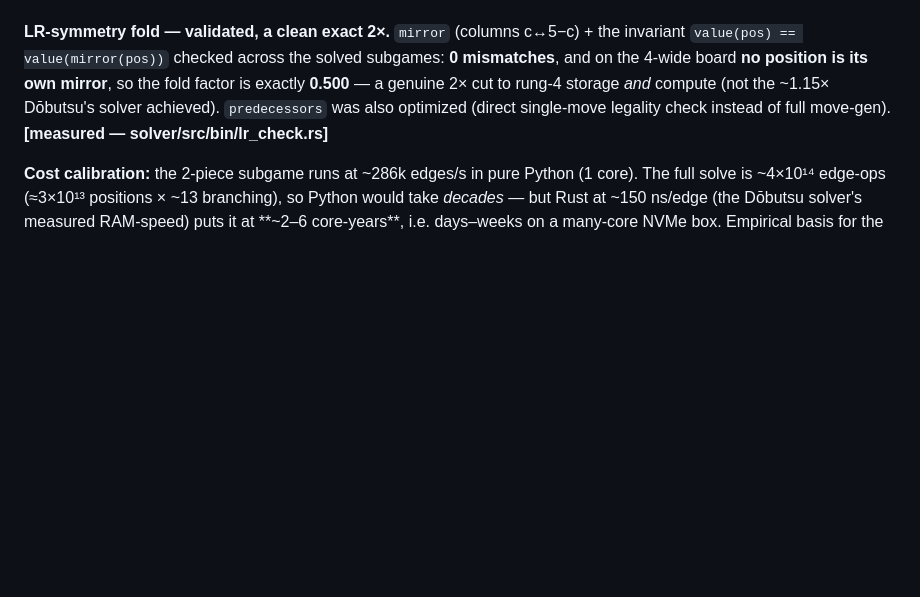
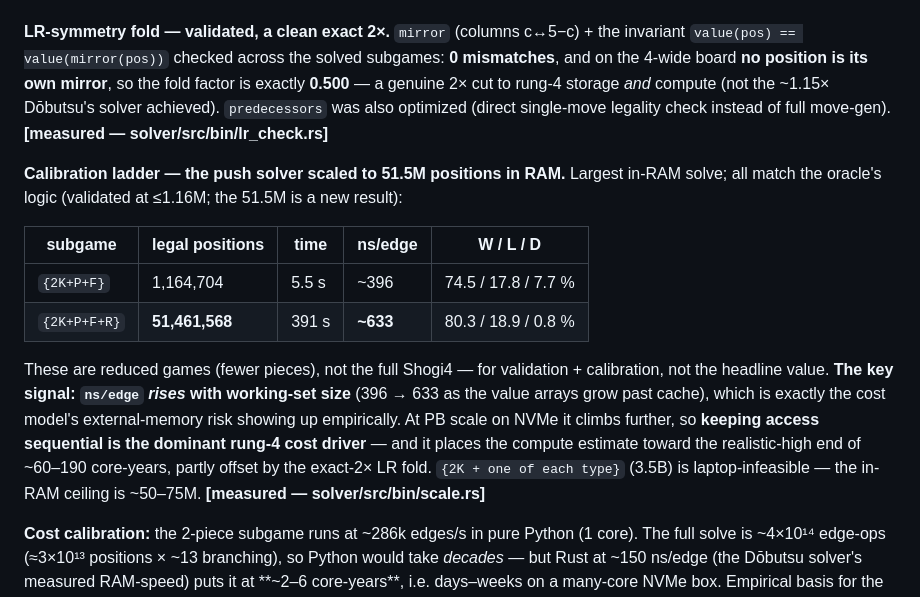
Before and after one commit to brianhliou/shogi4, a Markdown page: research/findings.md, the part around the change. Rendered like a GitHub page; blank space fills up the shorter version.

Commit message:
findings: 51.5M-position calibration solve + ns/edge rises with scale
Largest in-RAM solve: {2K+P+F+R} = 51,461,568 legal positions in 391s
(W 80.3% / L 18.9% / D 0.8%). Calibration: ns/edge rises 396 -> 633 as the value
arrays grow past cache (1.16M -> 51.5M) -- the cost model's external-memory
per-edge-cost risk showing up empirically. Places rung-4 compute toward the high
end of ~60-190 core-years (offset by the exact-2x LR fold); sequential access is
the dominant cost driver. Laptop in-RAM ceiling ~50-75M positions.

Lesson: measure ns/edge across growing in-RAM working sets, not just one size -- the rise as arrays spill past cache is the empirical preview of the external-memory per-edge penalty that dominates the real cost, so a single small-scale number understates it.
Lesson-class: estimation
Lesson-scope: strategy
Lesson-trigger: surprise
Lesson-stack: rust, game-solving

Co-Authored-By: Claude Opus 4.8 (1M context) <noreply@anthropic.com>

```diff
--- a/research/findings.md
+++ b/research/findings.md
@@ -206,6 +206,22 @@ external-memory algorithm now runs and is validated in RAM. **Only the external-
 was also optimized (direct single-move legality check instead of full move-gen). **[measured —
 solver/src/bin/lr_check.rs]**
 
+**Calibration ladder — the push solver scaled to 51.5M positions in RAM.** Largest in-RAM solve;
+all match the oracle's logic (validated at ≤1.16M; the 51.5M is a new result):
+
+| subgame | legal positions | time | ns/edge | W / L / D |
+|---|---|---|---|---|
+| `{2K+P+F}` | 1,164,704 | 5.5 s | ~396 | 74.5 / 17.8 / 7.7 % |
+| `{2K+P+F+R}` | **51,461,568** | 391 s | **~633** | 80.3 / 18.9 / 0.8 % |
+
+These are reduced games (fewer pieces), not the full Shogi4 — for validation + calibration, not the
+headline value. **The key signal: `ns/edge` *rises* with working-set size** (396 → 633 as the value
+arrays grow past cache), which is exactly the cost model's external-memory risk showing up
+empirically. At PB scale on NVMe it climbs further, so **keeping access sequential is the dominant
+rung-4 cost driver** — and it places the compute estimate toward the realistic-high end of
+~60–190 core-years, partly offset by the exact-2× LR fold. `{2K + one of each type}` (3.5B) is
+laptop-infeasible — the in-RAM ceiling is ~50–75M. **[measured — solver/src/bin/scale.rs]**
+
 **Cost calibration:** the 2-piece subgame runs at ~286k edges/s in pure Python (1 core). The full
 solve is ~4×10¹⁴ edge-ops (≈3×10¹³ positions × ~13 branching), so Python would take *decades* — but
 Rust at ~150 ns/edge (the Dōbutsu solver's measured RAM-speed) puts it at **~2–6 core-years**, i.e.
```
